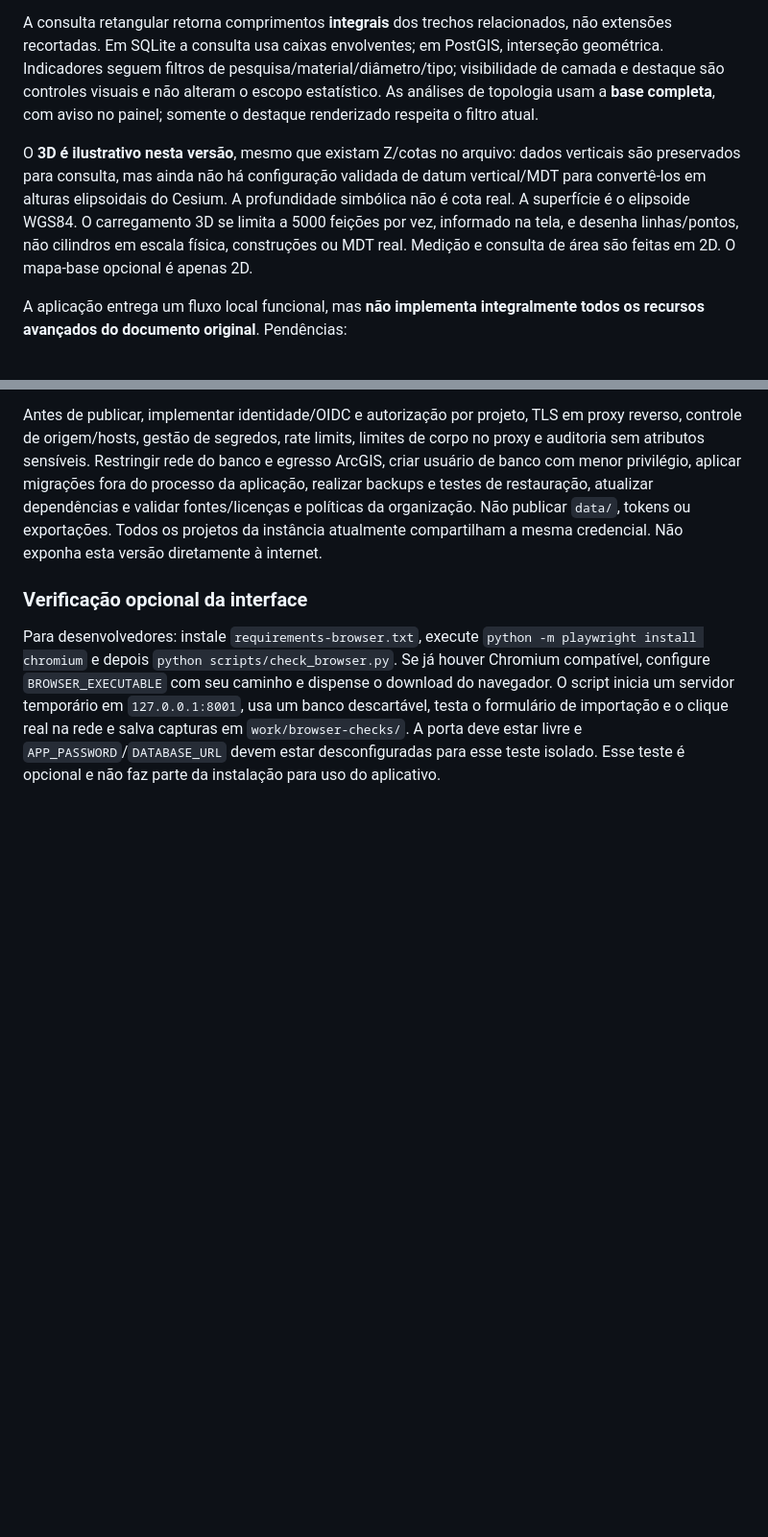
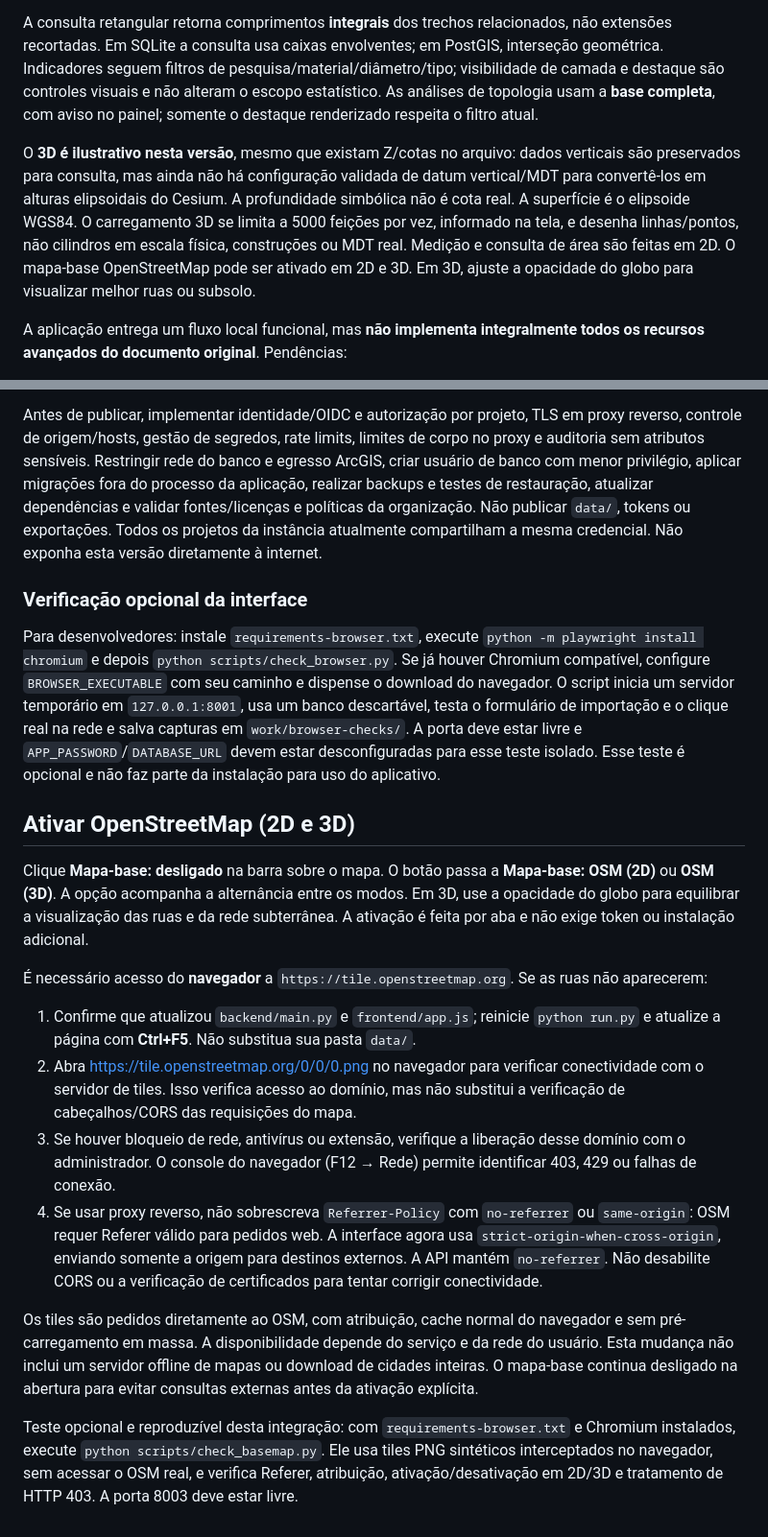
Before and after one commit to kakaolivier/cidade-invisivel, a Markdown page: README.md, 2 parts joined by grey strips. Shown at 96% size. Drawn GitHub-style; blank space fills up the shorter version.

Commit message:
Corrige OpenStreetMap: Referer, visibilidade e integração 2D/3D

```diff
--- a/README.md
+++ b/README.md
@@ -137,7 +137,7 @@ Um componente só é considerado dirigido se **todas** as suas arestas tiverem m
 
 A consulta retangular retorna comprimentos **integrais** dos trechos relacionados, não extensões recortadas. Em SQLite a consulta usa caixas envolventes; em PostGIS, interseção geométrica. Indicadores seguem filtros de pesquisa/material/diâmetro/tipo; visibilidade de camada e destaque são controles visuais e não alteram o escopo estatístico. As análises de topologia usam a **base completa**, com aviso no painel; somente o destaque renderizado respeita o filtro atual.
 
-O **3D é ilustrativo nesta versão**, mesmo que existam Z/cotas no arquivo: dados verticais são preservados para consulta, mas ainda não há configuração validada de datum vertical/MDT para convertê-los em alturas elipsoidais do Cesium. A profundidade simbólica não é cota real. A superfície é o elipsoide WGS84. O carregamento 3D se limita a 5000 feições por vez, informado na tela, e desenha linhas/pontos, não cilindros em escala física, construções ou MDT real. Medição e consulta de área são feitas em 2D. O mapa-base opcional é apenas 2D.
+O **3D é ilustrativo nesta versão**, mesmo que existam Z/cotas no arquivo: dados verticais são preservados para consulta, mas ainda não há configuração validada de datum vertical/MDT para convertê-los em alturas elipsoidais do Cesium. A profundidade simbólica não é cota real. A superfície é o elipsoide WGS84. O carregamento 3D se limita a 5000 feições por vez, informado na tela, e desenha linhas/pontos, não cilindros em escala física, construções ou MDT real. Medição e consulta de área são feitas em 2D. O mapa-base OpenStreetMap pode ser ativado em 2D e 3D. Em 3D, ajuste a opacidade do globo para visualizar melhor ruas ou subsolo.
 
 A aplicação entrega um fluxo local funcional, mas **não implementa integralmente todos os recursos avançados do documento original**. Pendências:
 
@@ -201,3 +201,18 @@ Antes de publicar, implementar identidade/OIDC e autorização por projeto, TLS
 ### Verificação opcional da interface
 
 Para desenvolvedores: instale `requirements-browser.txt`, execute `python -m playwright install chromium` e depois `python scripts/check_browser.py`. Se já houver Chromium compatível, configure `BROWSER_EXECUTABLE` com seu caminho e dispense o download do navegador. O script inicia um servidor temporário em `127.0.0.1:8001`, usa um banco descartável, testa o formulário de importação e o clique real na rede e salva capturas em `work/browser-checks/`. A porta deve estar livre e `APP_PASSWORD`/`DATABASE_URL` devem estar desconfiguradas para esse teste isolado. Esse teste é opcional e não faz parte da instalação para uso do aplicativo.
+
+## Ativar OpenStreetMap (2D e 3D)
+
+Clique **Mapa-base: desligado** na barra sobre o mapa. O botão passa a **Mapa-base: OSM (2D)** ou **OSM (3D)**. A opção acompanha a alternância entre os modos. Em 3D, use a opacidade do globo para equilibrar a visualização das ruas e da rede subterrânea. A ativação é feita por aba e não exige token ou instalação adicional.
+
+É necessário acesso do **navegador** a `https://tile.openstreetmap.org`. Se as ruas não aparecerem:
+
+1. Confirme que atualizou `backend/main.py` e `frontend/app.js`; reinicie `python run.py` e atualize a página com **Ctrl+F5**. Não substitua sua pasta `data/`.
+2. Abra https://tile.openstreetmap.org/0/0/0.png no navegador para verificar conectividade com o servidor de tiles. Isso verifica acesso ao domínio, mas não substitui a verificação de cabeçalhos/CORS das requisições do mapa.
+3. Se houver bloqueio de rede, antivírus ou extensão, verifique a liberação desse domínio com o administrador. O console do navegador (F12 → Rede) permite identificar 403, 429 ou falhas de conexão.
+4. Se usar proxy reverso, não sobrescreva `Referrer-Policy` com `no-referrer` ou `same-origin`: OSM requer Referer válido para pedidos web. A interface agora usa `strict-origin-when-cross-origin`, enviando somente a origem para destinos externos. A API mantém `no-referrer`. Não desabilite CORS ou a verificação de certificados para tentar corrigir conectividade.
+
+Os tiles são pedidos diretamente ao OSM, com atribuição, cache normal do navegador e sem pré-carregamento em massa. A disponibilidade depende do serviço e da rede do usuário. Esta mudança não inclui um servidor offline de mapas ou download de cidades inteiras. O mapa-base continua desligado na abertura para evitar consultas externas antes da ativação explícita.
+
+Teste opcional e reproduzível desta integração: com `requirements-browser.txt` e Chromium instalados, execute `python scripts/check_basemap.py`. Ele usa tiles PNG sintéticos interceptados no navegador, sem acessar o OSM real, e verifica Referer, atribuição, ativação/desativação em 2D/3D e tratamento de HTTP 403. A porta 8003 deve estar livre.
```
